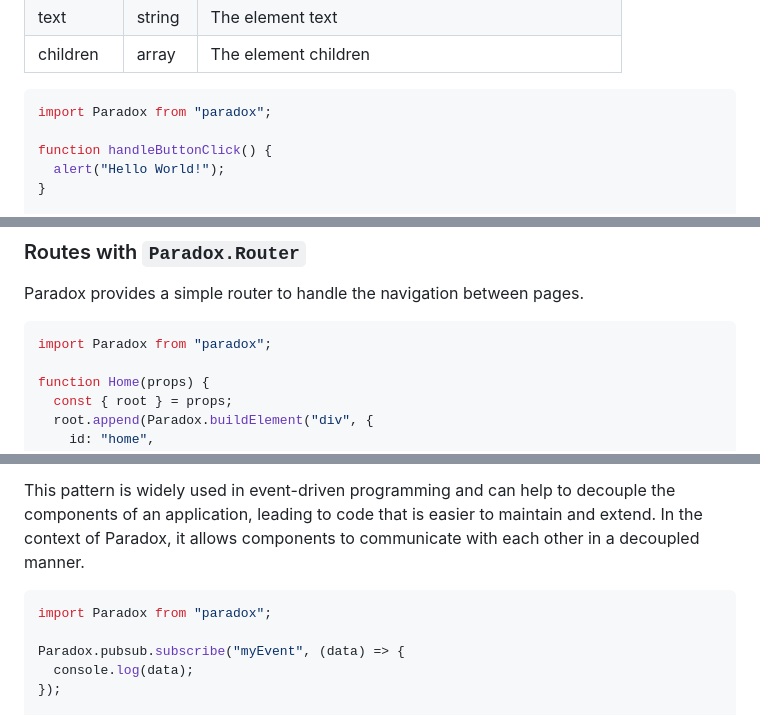
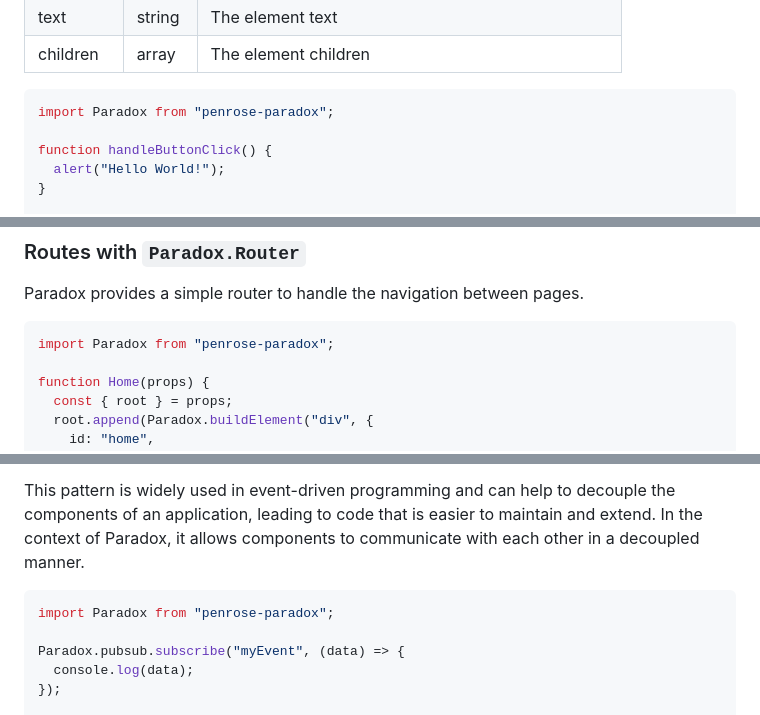
Before and after one commit to ProjectPenrose/paradox, a Markdown page: README.MD, 3 parts joined by grey strips. Drawn GitHub-style.

````diff
--- a/README.MD
+++ b/README.MD
@@ -209,7 +191,7 @@ Paradox provides a simple way to build an element with the `buildElement` functi
 | children | array | The element children |
 
 ```javascript
-import Paradox from "paradox";
+import Paradox from "penrose-paradox";
 
 function handleButtonClick() {
   alert("Hello World!");
@@ -252,7 +234,7 @@ document.body.appendChild(Paradox.buildElement("button", myButton));
 Paradox provides a simple router to handle the navigation between pages.
 
 ```javascript
-import Paradox from "paradox";
+import Paradox from "penrose-paradox";
 
 function Home(props) {
   const { root } = props;
@@ -319,7 +301,7 @@ In the PubSub pattern, publishers send messages without knowing who the subscrib
 This pattern is widely used in event-driven programming and can help to decouple the components of an application, leading to code that is easier to maintain and extend. In the context of Paradox, it allows components to communicate with each other in a decoupled manner.
 
 ```javascript
-import Paradox from "paradox";
+import Paradox from "penrose-paradox";
 
 Paradox.pubsub.subscribe("myEvent", (data) => {
   console.log(data);
````
Also changed, not shown: other parts of README.MD (+12 -30 lines).
